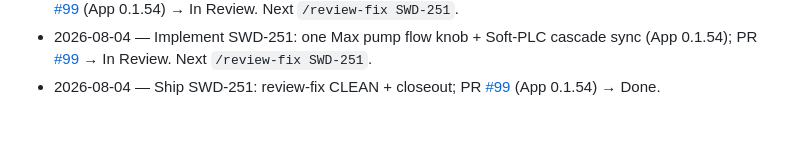
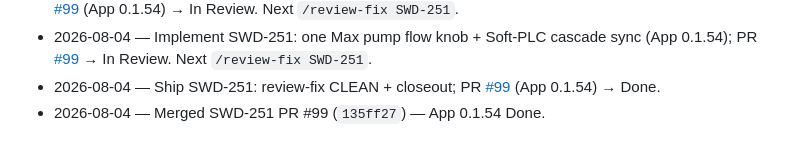
Before and after one commit to marcuskrogh/PLCAssistant, a Markdown page: docs/agents/ISSUES.md, the part around the change. Drawn GitHub-style.

Commit message:
docs(SWD-251): ISSUES mirror Done after merge
Co-authored-by: Marcus Krogh Nielsen, Ph.D. <marcuskrogh@users.noreply.github.com>

```diff
--- a/docs/agents/ISSUES.md
+++ b/docs/agents/ISSUES.md
@@ -351,3 +351,4 @@ Continuity mirror for Jira (`SWD`). Upsert rows when issues are created, transit
 - 2026-08-04 — Iterate SWD-251: simplify pump flow limits (one Max pump flow knob + Soft-PLC sync); Relates SWD-250; branch `cursor/swd-251-simplify-pump-flow-limits-3043`; docs/ITERATE.md. PR [#99](https://github.com/marcuskrogh/PLCAssistant/pull/99) (App 0.1.54) → In Review. Next `/review-fix SWD-251`.
 - 2026-08-04 — Implement SWD-251: one Max pump flow knob + Soft-PLC cascade sync (App 0.1.54); PR [#99](https://github.com/marcuskrogh/PLCAssistant/pull/99) → In Review. Next `/review-fix SWD-251`.
 - 2026-08-04 — Ship SWD-251: review-fix CLEAN + closeout; PR [#99](https://github.com/marcuskrogh/PLCAssistant/pull/99) (App 0.1.54) → Done.
+- 2026-08-04 — Merged SWD-251 PR #99 (`135ff27`) — App 0.1.54 Done.
```
